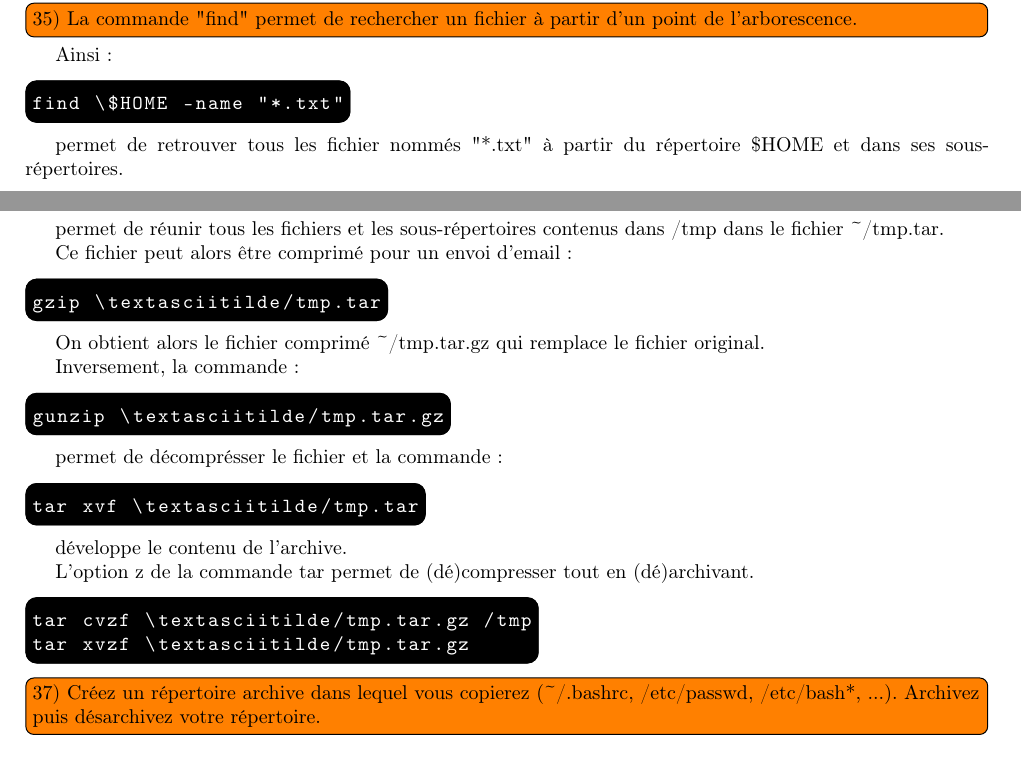
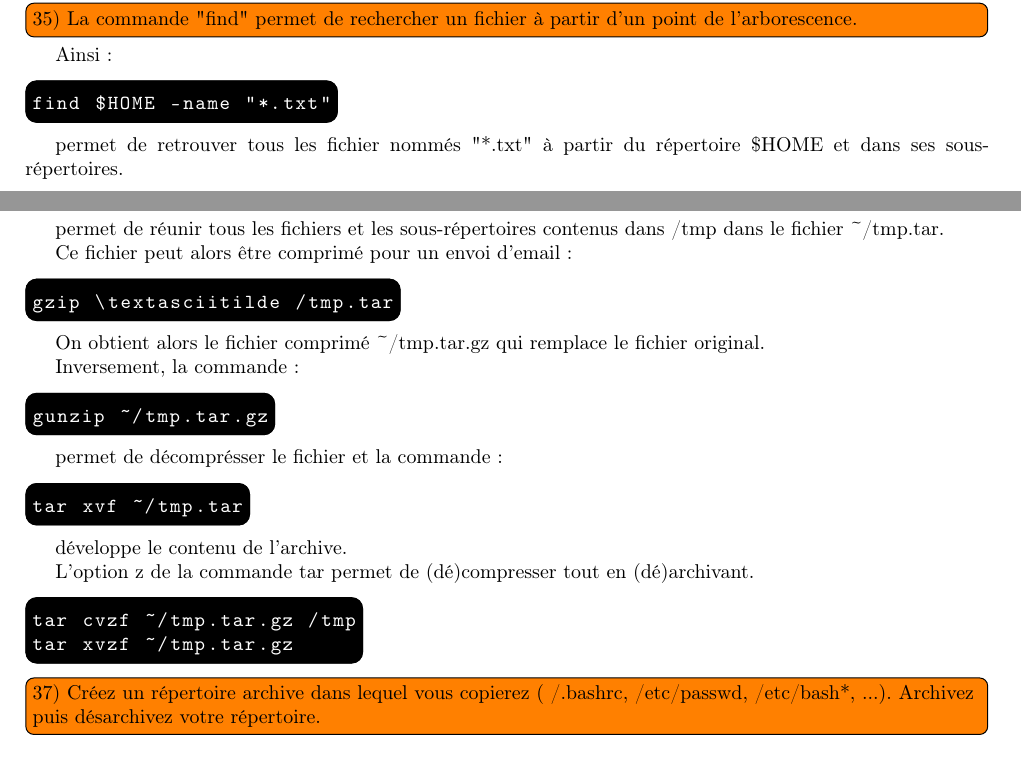
Before and after one commit to bimade/tpBash, a LaTeX document (main-tp2.tex): two parts of pages 4 and 5 of 5, joined at a grey line, cut so that both start at the same text. Compiled offline with pdfLaTeX.

Commit message:
Update main-tp2.tex

```diff
--- a/main-tp2.tex
+++ b/main-tp2.tex
@@ -267,8 +267,8 @@ Créer un fichier adapté puis testez la commande uniq.
 
  Ainsi :
 \begin{mylisting}
-find \$HOME -name "*.txt"
-\end{mylisting}
+find $HOME -name "*.txt"
+\end{mylisting}$
 
 permet de retrouver tous les fichier nommés "*.txt" à partir du répertoire \$HOME et dans ses sous-répertoires.
 
@@ -283,33 +283,33 @@ Ainsi, la commande :
 tar cvf \textasciitilde/tmp.tar /tmp
 \end{mylisting}
 
-permet de réunir tous les fichiers et les sous-répertoires contenus dans /tmp dans le fichier \textasciitilde/tmp.tar.
+permet de réunir tous les fichiers et les sous-répertoires contenus dans /tmp dans le fichier \textasciitilde /tmp.tar.
 
 Ce fichier peut alors être comprimé pour un envoi d'email :
 \begin{mylisting}
-gzip \textasciitilde/tmp.tar
+gzip \textasciitilde /tmp.tar
 \end{mylisting}
 
 On obtient alors le fichier comprimé \textasciitilde/tmp.tar.gz qui remplace le fichier original.
 
 Inversement, la commande :
 \begin{mylisting}
-gunzip \textasciitilde/tmp.tar.gz
+gunzip ~/tmp.tar.gz
 \end{mylisting}
 
 permet de décomprésser le fichier et la commande :
 \begin{mylisting}
-tar xvf \textasciitilde/tmp.tar
+tar xvf ~/tmp.tar
 \end{mylisting}
 développe le contenu de l'archive.
 
 L'option z de la commande tar permet de (dé)compresser tout en (dé)archivant.
 \begin{mylisting}
-tar cvzf \textasciitilde/tmp.tar.gz /tmp
-tar xvzf \textasciitilde/tmp.tar.gz
+tar cvzf ~/tmp.tar.gz /tmp
+tar xvzf ~/tmp.tar.gz
 \end{mylisting}
 
-\TODO{Créez un répertoire archive dans lequel vous copierez (\textasciitilde/.bashrc, /etc/passwd, /etc/bash*, ...). Archivez puis désarchivez votre répertoire.}
+\TODO{Créez un répertoire archive dans lequel vous copierez (~/.bashrc, /etc/passwd, /etc/bash*, ...). Archivez puis désarchivez votre répertoire.}
 
 
 \section*{A propos du TP}
```
